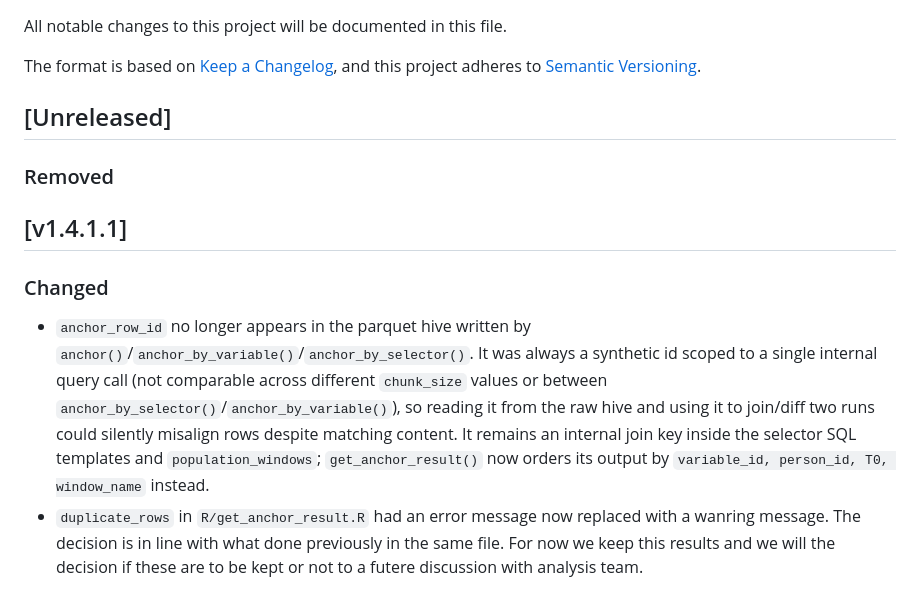
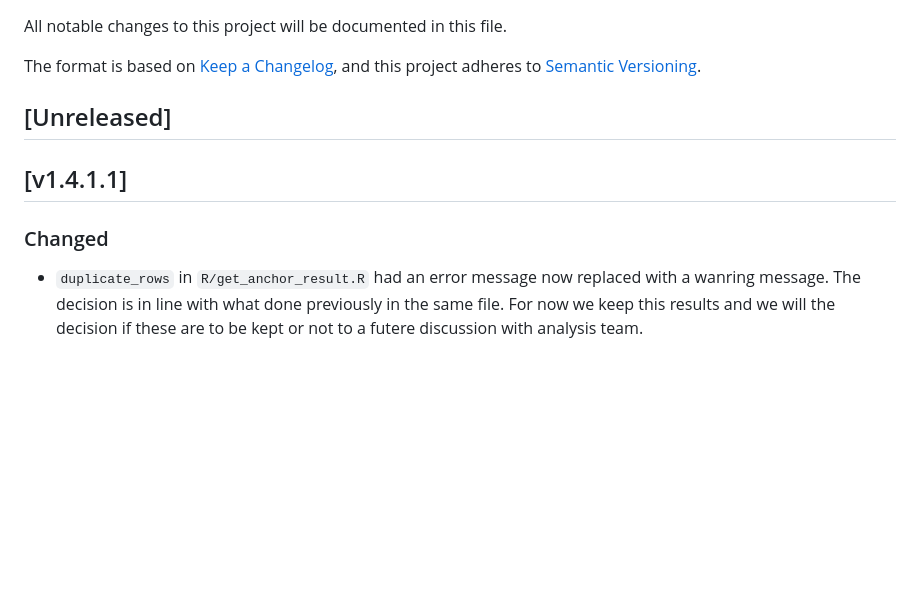
Before and after one commit to UMC-Utrecht-RWE/anchoR, a Markdown page: CHANGELOG.md, the part around the change. Rendered like a GitHub page; blank space fills up the shorter version.

Commit message:
fixing errors'

```diff
--- a/CHANGELOG.md
+++ b/CHANGELOG.md
@@ -8,12 +8,9 @@ and this project adheres to [Semantic Versioning](https://semver.org/spec/v2.0.0
 
 ## [Unreleased]
 
-### Removed
-
 ## [v1.4.1.1]
 
 ### Changed
-- `anchor_row_id` no longer appears in the parquet hive written by `anchor()`/`anchor_by_variable()`/`anchor_by_selector()`. It was always a synthetic id scoped to a single internal query call (not comparable across different `chunk_size` values or between `anchor_by_selector()`/`anchor_by_variable()`), so reading it from the raw hive and using it to join/diff two runs could silently misalign rows despite matching content. It remains an internal join key inside the selector SQL templates and `population_windows`; `get_anchor_result()` now orders its output by `variable_id, person_id, T0, window_name` instead.
 - `duplicate_rows` in `R/get_anchor_result.R` had an error message now replaced with a wanring message. The decision is in line with what done previously in the same file. For now we keep this results and we will the decision if these are to be kept or not to a futere discussion with analysis team.
 
 ## [v1.4.1]
```
